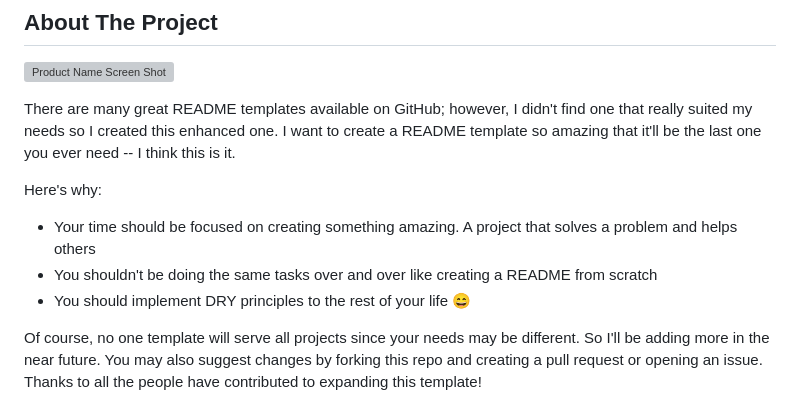
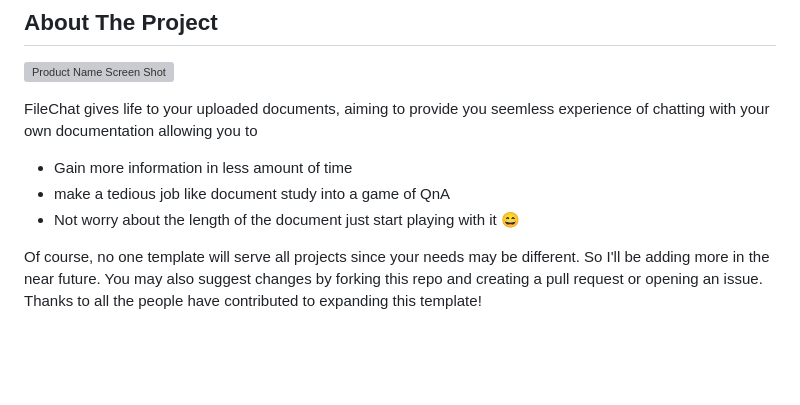
Before and after one commit to Aarush-Acharya/Oven, a Markdown page: README.md, the part around the change. GitHub-like rendering; blank space fills up the shorter version; grey boxes are pictures that could not be loaded.

Commit message:
made about section

```diff
--- a/README.md
+++ b/README.md
@@ -80,12 +80,11 @@ A LLM based QnA platform answering questions on provided Documents
 
 [![Product Name Screen Shot][product-screenshot]](https://example.com)
 
-There are many great README templates available on GitHub; however, I didn't find one that really suited my needs so I created this enhanced one. I want to create a README template so amazing that it'll be the last one you ever need -- I think this is it.
+FileChat gives life to your uploaded documents, aiming to provide you seemless experience of chatting with your own documentation allowing you to
 
-Here's why:
-* Your time should be focused on creating something amazing. A project that solves a problem and helps others
-* You shouldn't be doing the same tasks over and over like creating a README from scratch
-* You should implement DRY principles to the rest of your life :smile:
+* Gain more information in less amount of time
+* make a tedious job like document study into a game of QnA
+* Not worry about the length of the document just start playing with it :smile:
 
 Of course, no one template will serve all projects since your needs may be different. So I'll be adding more in the near future. You may also suggest changes by forking this repo and creating a pull request or opening an issue. Thanks to all the people have contributed to expanding this template!
 
```
